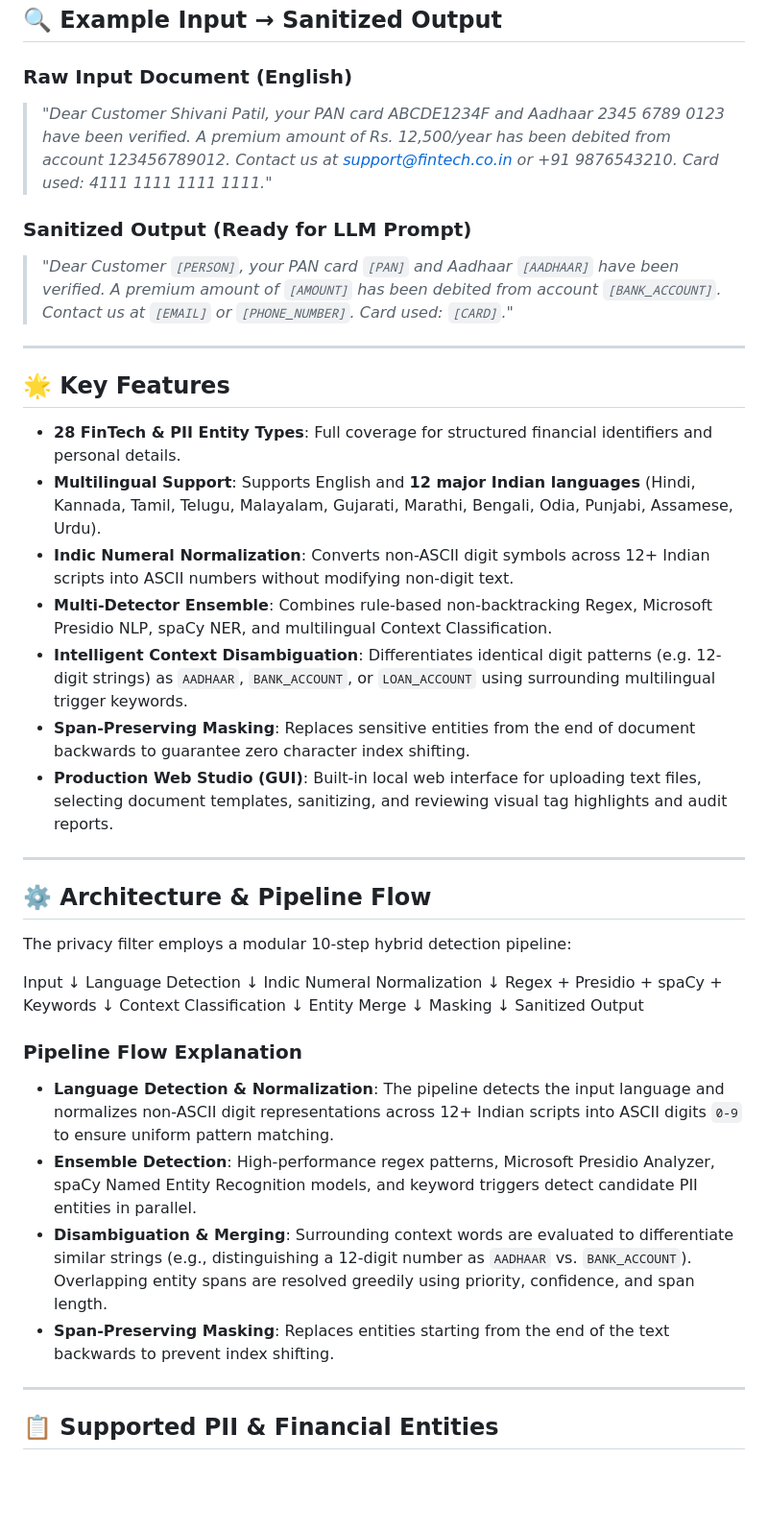
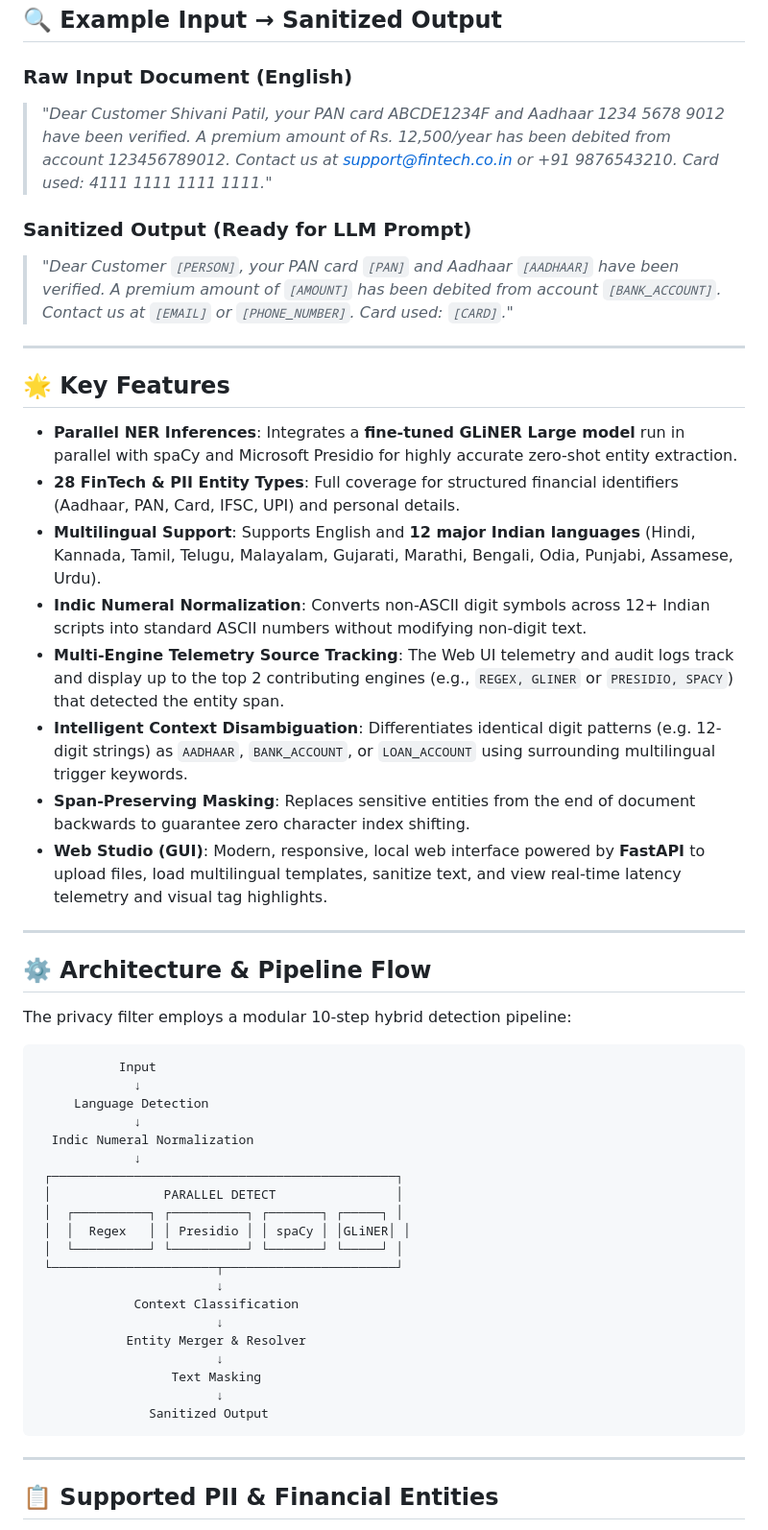
Before and after one commit to shivani-sameer-patil/Fintech-Privacy-Filter, a Markdown page: privacy_filter/README.md, the part around one of its changes. Shown at 96% size. GitHub-like rendering; blank space fills up the shorter version.

````diff
--- a/privacy_filter/README.md
+++ b/privacy_filter/README.md
@@ -9,7 +9,7 @@ This toolkit ensures compliance with data privacy regulations (such as GDPR, CCP
 ## 🔍 Example Input → Sanitized Output
 
 ### Raw Input Document (English)
-> *"Dear Customer Shivani Patil, your PAN card ABCDE1234F and Aadhaar 2345 6789 0123 have been verified. A premium amount of Rs. 12,500/year has been debited from account 123456789012. Contact us at support@fintech.co.in or +91 9876543210. Card used: 4111 1111 1111 1111."*
+> *"Dear Customer Shivani Patil, your PAN card ABCDE1234F and Aadhaar 1234 5678 9012 have been verified. A premium amount of Rs. 12,500/year has been debited from account 123456789012. Contact us at support@fintech.co.in or +91 9876543210. Card used: 4111 1111 1111 1111."*
 
 ### Sanitized Output (Ready for LLM Prompt)
 > *"Dear Customer `[PERSON]`, your PAN card `[PAN]` and Aadhaar `[AADHAAR]` have been verified. A premium amount of `[AMOUNT]` has been debited from account `[BANK_ACCOUNT]`. Contact us at `[EMAIL]` or `[PHONE_NUMBER]`. Card used: `[CARD]`."*
@@ -17,13 +17,15 @@ This toolkit ensures compliance with data privacy regulations (such as GDPR, CCP
 ---
 
 ## 🌟 Key Features
-- **28 FinTech & PII Entity Types**: Full coverage for structured financial identifiers and personal details.
+
+- **Parallel NER Inferences**: Integrates a **fine-tuned GLiNER Large model** run in parallel with spaCy and Microsoft Presidio for highly accurate zero-shot entity extraction.
+- **28 FinTech & PII Entity Types**: Full coverage for structured financial identifiers (Aadhaar, PAN, Card, IFSC, UPI) and personal details.
 - **Multilingual Support**: Supports English and **12 major Indian languages** (Hindi, Kannada, Tamil, Telugu, Malayalam, Gujarati, Marathi, Bengali, Odia, Punjabi, Assamese, Urdu).
-- **Indic Numeral Normalization**: Converts non-ASCII digit symbols across 12+ Indian scripts into ASCII numbers without modifying non-digit text.
-- **Multi-Detector Ensemble**: Combines rule-based non-backtracking Regex, Microsoft Presidio NLP, spaCy NER, and multilingual Context Classification.
+- **Indic Numeral Normalization**: Converts non-ASCII digit symbols across 12+ Indian scripts into standard ASCII numbers without modifying non-digit text.
+- **Multi-Engine Telemetry Source Tracking**: The Web UI telemetry and audit logs track and display up to the top 2 contributing engines (e.g., `REGEX, GLINER` or `PRESIDIO, SPACY`) that detected the entity span.
 - **Intelligent Context Disambiguation**: Differentiates identical digit patterns (e.g. 12-digit strings) as `AADHAAR`, `BANK_ACCOUNT`, or `LOAN_ACCOUNT` using surrounding multilingual trigger keywords.
 - **Span-Preserving Masking**: Replaces sensitive entities from the end of document backwards to guarantee zero character index shifting.
-- **Production Web Studio (GUI)**: Built-in local web interface for uploading text files, selecting document templates, sanitizing, and reviewing visual tag highlights and audit reports.
+- **Web Studio (GUI)**: Modern, responsive, local web interface powered by **FastAPI** to upload files, load multilingual templates, sanitize text, and view real-time latency telemetry and visual tag highlights.
 
 ---
 
@@ -31,27 +33,28 @@ This toolkit ensures compliance with data privacy regulations (such as GDPR, CCP
 
 The privacy filter employs a modular 10-step hybrid detection pipeline:
 
-Input
-  ↓
-Language Detection
-  ↓
-Indic Numeral Normalization
-  ↓
-Regex + Presidio + spaCy + Keywords
-  ↓
-Context Classification
-  ↓
-Entity Merge
-  ↓
-Masking
-  ↓
-Sanitized Output
-
-### Pipeline Flow Explanation
-- **Language Detection & Normalization**: The pipeline detects the input language and normalizes non-ASCII digit representations across 12+ Indian scripts into ASCII digits `0-9` to ensure uniform pattern matching.
-- **Ensemble Detection**: High-performance regex patterns, Microsoft Presidio Analyzer, spaCy Named Entity Recognition models, and keyword triggers detect candidate PII entities in parallel.
-- **Disambiguation & Merging**: Surrounding context words are evaluated to differentiate similar strings (e.g., distinguishing a 12-digit number as `AADHAAR` vs. `BANK_ACCOUNT`). Overlapping entity spans are resolved greedily using priority, confidence, and span length.
-- **Span-Preserving Masking**: Replaces entities starting from the end of the text backwards to prevent index shifting.
+```
+           Input
+             ↓
+     Language Detection
+             ↓
+  Indic Numeral Normalization
+             ↓
+ ┌──────────────────────────────────────────────┐
+ │               PARALLEL DETECT                │
+ │  ┌──────────┐ ┌──────────┐ ┌───────┐ ┌─────┐ │
+ │  │  Regex   │ │ Presidio │ │ spaCy │ │GLiNER│ │
+ │  └──────────┘ └──────────┘ └───────┘ └─────┘ │
+ └──────────────────────┬───────────────────────┘
+                        ↓
+             Context Classification
+                        ↓
+            Entity Merger & Resolver
+                        ↓
+                  Text Masking
+                        ↓
+               Sanitized Output
+```
 
 ---
 
````
Also changed, not shown: other parts of privacy_filter/README.md (+66 -95 lines).
